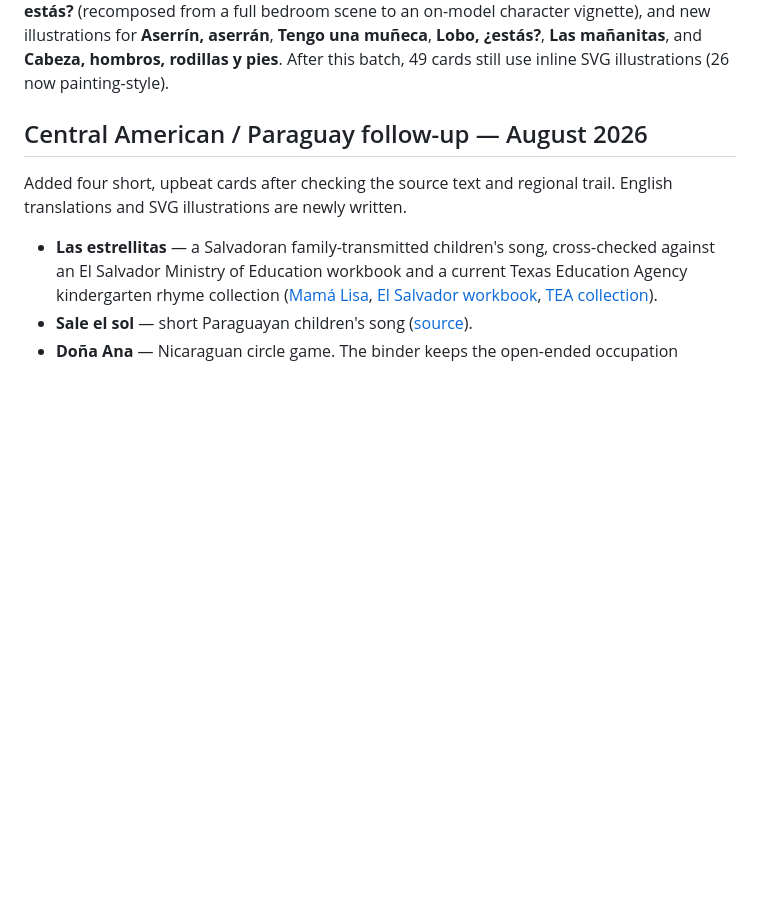
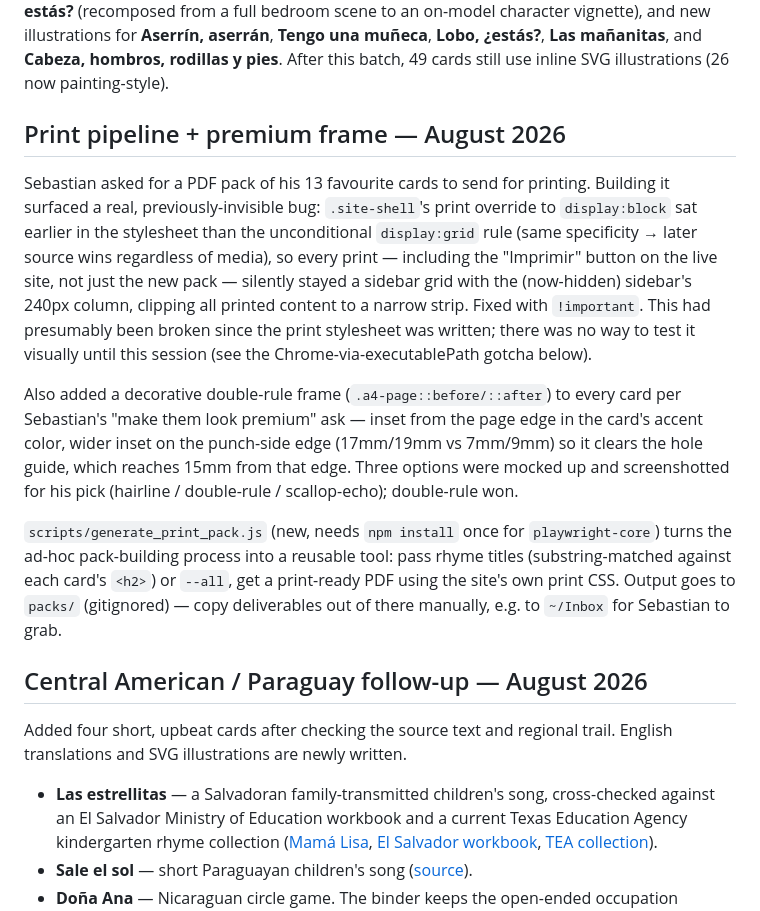
Before and after one commit to SebastianDeLaile/rimas-infantiles, a Markdown page: STATUS.md, the part around the change. GitHub-like rendering; blank space fills up the shorter version.

Commit message:
Document the print pipeline fix and premium frame in STATUS.md
Co-Authored-By: Claude Sonnet 5 <noreply@anthropic.com>

```diff
--- a/STATUS.md
+++ b/STATUS.md
@@ -67,6 +67,34 @@ and new illustrations for **Aserrín, aserrán**, **Tengo una muñeca**,
 **Lobo, ¿estás?**, **Las mañanitas**, and **Cabeza, hombros, rodillas y
 pies**. After this batch, 49 cards still use inline SVG illustrations (26
 now painting-style).
+
+## Print pipeline + premium frame — August 2026
+
+Sebastian asked for a PDF pack of his 13 favourite cards to send for
+printing. Building it surfaced a real, previously-invisible bug: `.site-shell`'s
+print override to `display:block` sat earlier in the stylesheet than the
+unconditional `display:grid` rule (same specificity → later source wins
+regardless of media), so every print — including the "Imprimir" button
+on the live site, not just the new pack — silently stayed a sidebar grid
+with the (now-hidden) sidebar's 240px column, clipping all printed
+content to a narrow strip. Fixed with `!important`. This had presumably
+been broken since the print stylesheet was written; there was no way to
+test it visually until this session (see the Chrome-via-executablePath
+gotcha below).
+
+Also added a decorative double-rule frame (`.a4-page::before/::after`) to
+every card per Sebastian's "make them look premium" ask — inset from the
+page edge in the card's accent color, wider inset on the punch-side edge
+(17mm/19mm vs 7mm/9mm) so it clears the hole guide, which reaches 15mm
+from that edge. Three options were mocked up and screenshotted for his
+pick (hairline / double-rule / scallop-echo); double-rule won.
+
+`scripts/generate_print_pack.js` (new, needs `npm install` once for
+`playwright-core`) turns the ad-hoc pack-building process into a reusable
+tool: pass rhyme titles (substring-matched against each card's `<h2>`) or
+`--all`, get a print-ready PDF using the site's own print CSS. Output
+goes to `packs/` (gitignored) — copy deliverables out of there manually,
+e.g. to `~/Inbox` for Sebastian to grab.
 
 ## Central American / Paraguay follow-up — August 2026
 
```
